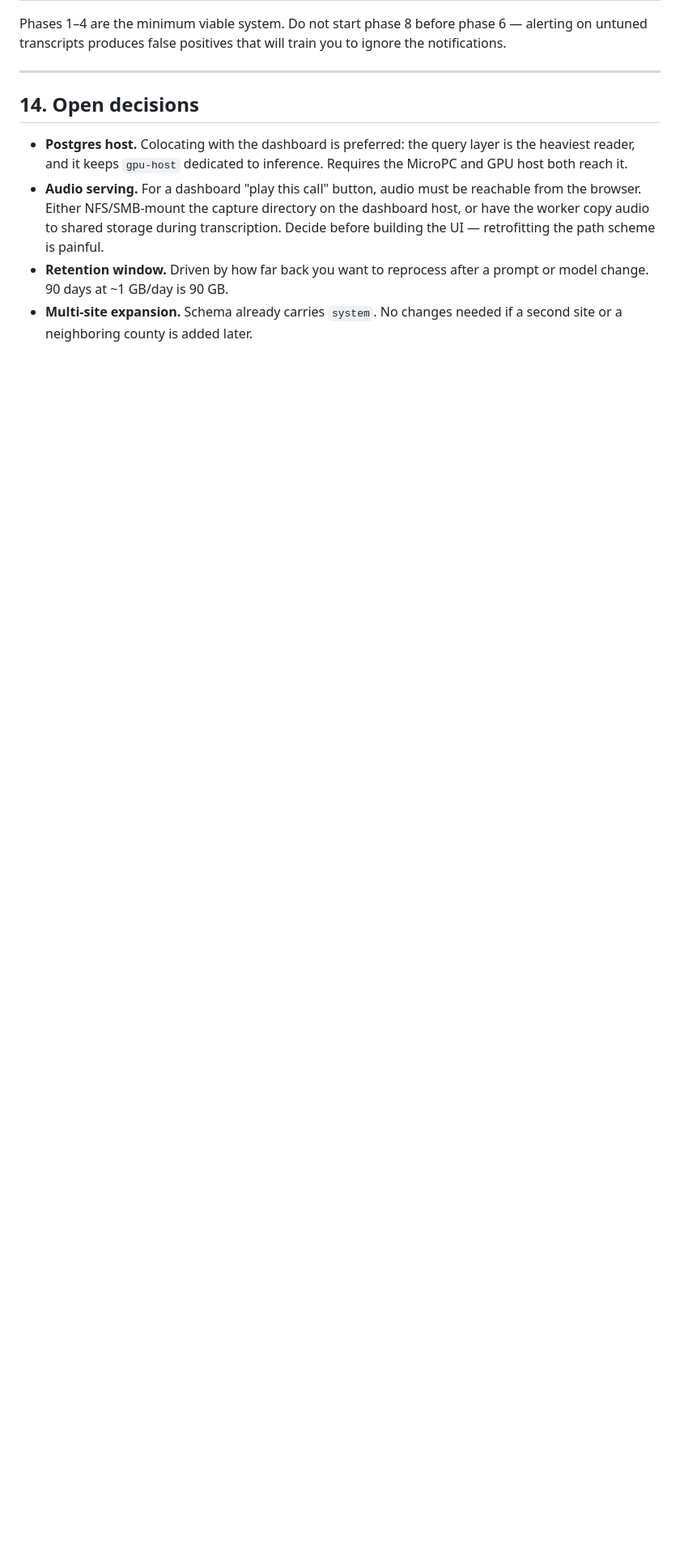
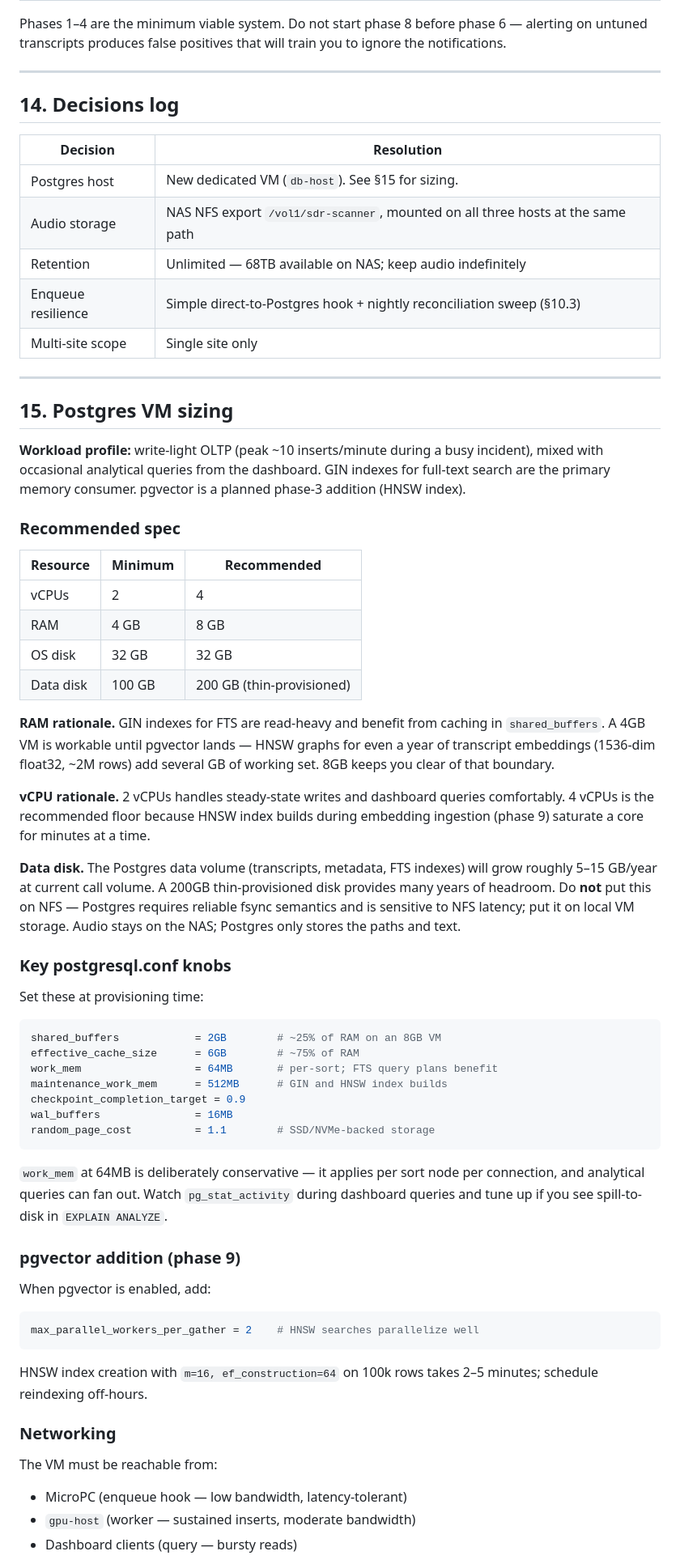
Before and after one commit to uuzinger/sdr-scanner, a Markdown page: scanner-transcription-architecture.md, the part around one of its changes. Shown at 81% size. Rendered like a GitHub page; blank space fills up the shorter version.

````diff
--- a/scanner-transcription-architecture.md
+++ b/scanner-transcription-architecture.md
@@ -726,16 +741,82 @@ the notifications.
 
 ---
 
-## 14. Open decisions
+## 14. Decisions log
 
-- **Postgres host.** Colocating with the dashboard is preferred: the query layer is the
-  heaviest reader, and it keeps `gpu-host` dedicated to inference. Requires the
-  MicroPC and GPU host both reach it.
-- **Audio serving.** For a dashboard "play this call" button, audio must be reachable
-  from the browser. Either NFS/SMB-mount the capture directory on the dashboard host,
-  or have the worker copy audio to shared storage during transcription. Decide before
-  building the UI — retrofitting the path scheme is painful.
-- **Retention window.** Driven by how far back you want to reprocess after a prompt or
-  model change. 90 days at ~1 GB/day is 90 GB.
-- **Multi-site expansion.** Schema already carries `system`. No changes needed if a
-  second site or a neighboring county is added later.
+| Decision | Resolution |
+|---|---|
+| Postgres host | New dedicated VM (`db-host`). See §15 for sizing. |
+| Audio storage | NAS NFS export `/vol1/sdr-scanner`, mounted on all three hosts at the same path |
+| Retention | Unlimited — 68TB available on NAS; keep audio indefinitely |
+| Enqueue resilience | Simple direct-to-Postgres hook + nightly reconciliation sweep (§10.3) |
+| Multi-site scope | Single site only |
+
+---
+
+## 15. Postgres VM sizing
+
+**Workload profile:** write-light OLTP (peak ~10 inserts/minute during a busy
+incident), mixed with occasional analytical queries from the dashboard. GIN indexes
+for full-text search are the primary memory consumer. pgvector is a planned phase-3
+addition (HNSW index).
+
+### Recommended spec
+
+| Resource | Minimum | Recommended |
+|---|---|---|
+| vCPUs | 2 | 4 |
+| RAM | 4 GB | 8 GB |
+| OS disk | 32 GB | 32 GB |
+| Data disk | 100 GB | 200 GB (thin-provisioned) |
+
+**RAM rationale.** GIN indexes for FTS are read-heavy and benefit from caching in
+`shared_buffers`. A 4GB VM is workable until pgvector lands — HNSW graphs for even a
+year of transcript embeddings (1536-dim float32, ~2M rows) add several GB of working
+set. 8GB keeps you clear of that boundary.
+
+**vCPU rationale.** 2 vCPUs handles steady-state writes and dashboard queries
+comfortably. 4 vCPUs is the recommended floor because HNSW index builds during
+embedding ingestion (phase 9) saturate a core for minutes at a time.
+
+**Data disk.** The Postgres data volume (transcripts, metadata, FTS indexes) will grow
+roughly 5–15 GB/year at current call volume. A 200GB thin-provisioned disk provides
+many years of headroom. Do **not** put this on NFS — Postgres requires reliable fsync
+semantics and is sensitive to NFS latency; put it on local VM storage. Audio stays on
+the NAS; Postgres only stores the paths and text.
+
+### Key postgresql.conf knobs
+
+Set these at provisioning time:
+
+```ini
+shared_buffers            = 2GB        # ~25% of RAM on an 8GB VM
+effective_cache_size      = 6GB        # ~75% of RAM
+work_mem                  = 64MB       # per-sort; FTS query plans benefit
+maintenance_work_mem      = 512MB      # GIN and HNSW index builds
+checkpoint_completion_target = 0.9
+wal_buffers               = 16MB
+random_page_cost          = 1.1        # SSD/NVMe-backed storage
+```
+
+`work_mem` at 64MB is deliberately conservative — it applies per sort node per
+connection, and analytical queries can fan out. Watch `pg_stat_activity` during
+dashboard queries and tune up if you see spill-to-disk in `EXPLAIN ANALYZE`.
+
+### pgvector addition (phase 9)
+
+When pgvector is enabled, add:
+
+```ini
+max_parallel_workers_per_gather = 2    # HNSW searches parallelize well
+```
+
+HNSW index creation with `m=16, ef_construction=64` on 100k rows takes 2–5 minutes;
+schedule reindexing off-hours.
+
+### Networking
+
+The VM must be reachable from:
+- MicroPC (enqueue hook — low bandwidth, latency-tolerant)
+- `gpu-host` (worker — sustained inserts, moderate bandwidth)
+- Dashboard clients (query — bursty reads)
+
````
Also changed, not shown: other parts of scanner-transcription-architecture.md (+26 -9 lines).
